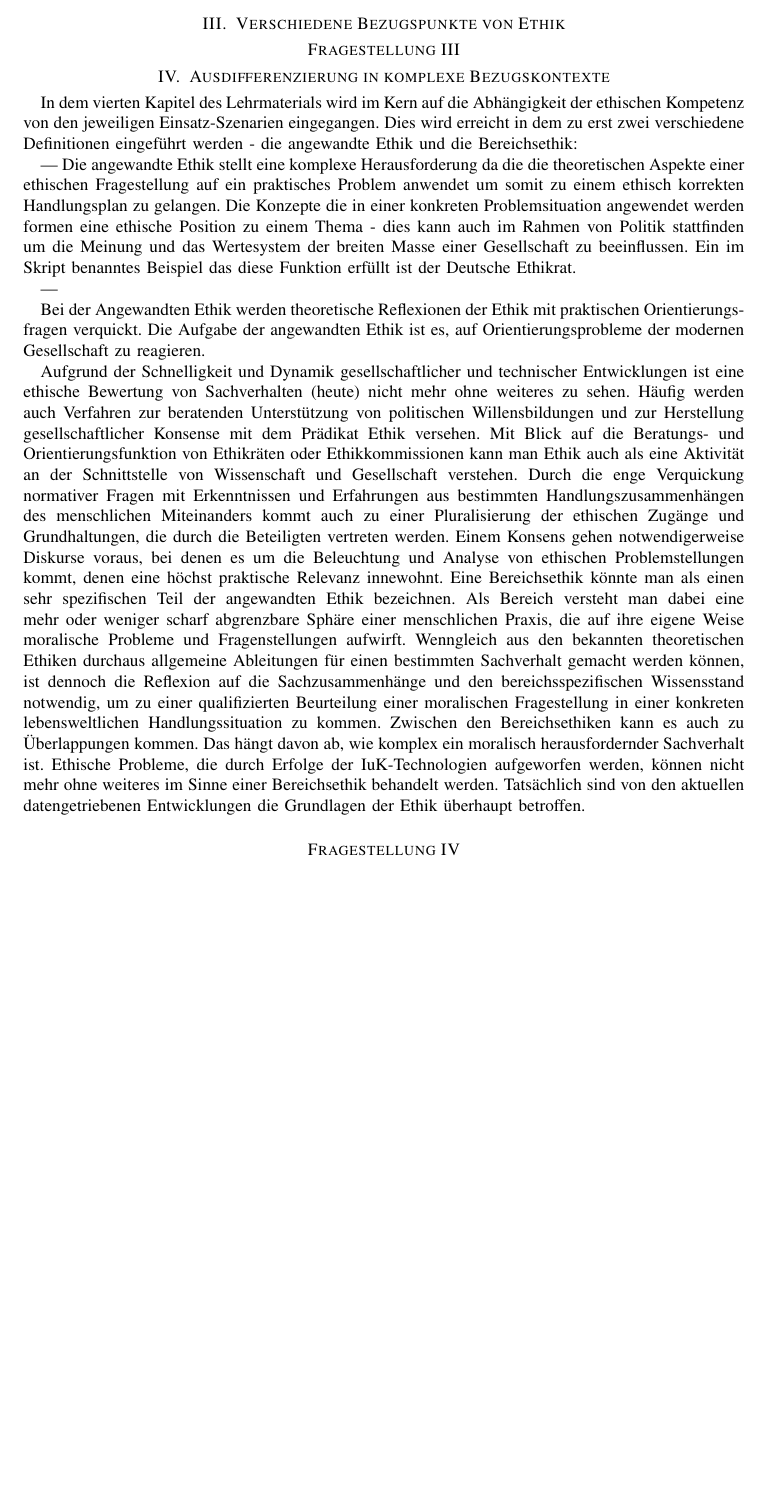
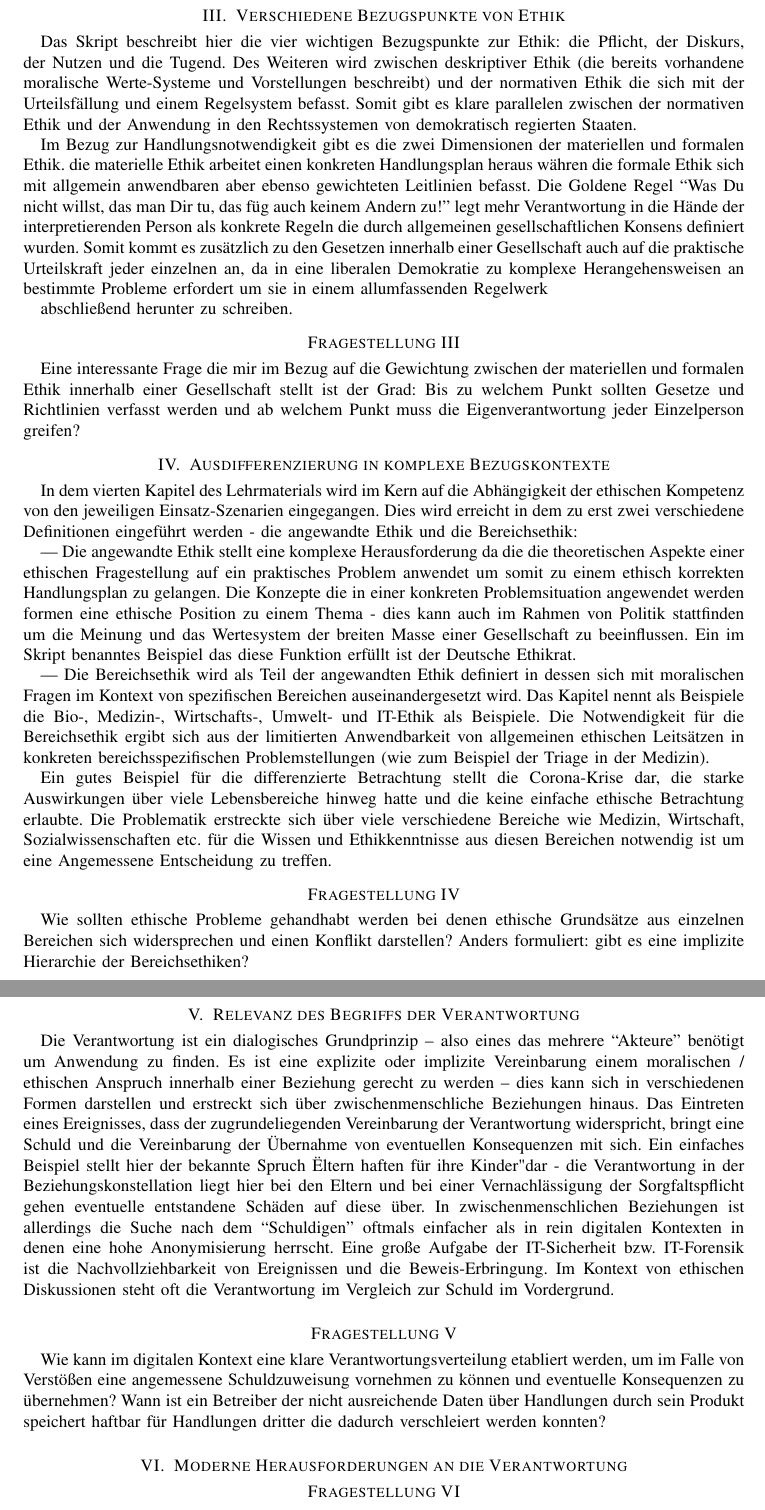
Before and after one commit to mara-schulke/thb, a LaTeX paper (ethik-in-der-it-sicherheit/onepager.tex): part of page 2 of 2 before the commit and two parts of pages 2 and 3 of 3 after it, the two joined at a grey line, cut so that both start at the same text, the shorter picture padded with empty space. Compiled offline with pdfLaTeX.

Commit message:
Start the third onepager for the ethics course

```diff
--- a/ethik-in-der-it-sicherheit/onepager.tex
+++ b/ethik-in-der-it-sicherheit/onepager.tex
@@ -72,53 +72,86 @@ Abschuss eines Ziels im Militärkontext zu automatisieren?
 
 \section{Verschiedene Bezugspunkte von Ethik}
 
+Das Skript beschreibt hier die vier wichtigen Bezugspunkte zur Ethik: die Pflicht, der Diskurs,
+der Nutzen und die Tugend. Des Weiteren wird zwischen deskriptiver Ethik (die bereits vorhandene
+moralische Werte-Systeme und Vorstellungen beschreibt) und der normativen Ethik die sich mit der
+Urteilsfällung und einem Regelsystem befasst. Somit gibt es klare parallelen zwischen der normativen
+Ethik und der Anwendung in den Rechtssystemen von demokratisch regierten Staaten.
+
+Im Bezug zur Handlungsnotwendigkeit gibt es die zwei Dimensionen der materiellen und formalen Ethik.
+die materielle Ethik arbeitet einen konkreten Handlungsplan heraus währen die formale Ethik sich mit
+allgemein anwendbaren aber ebenso gewichteten Leitlinien befasst. Die Goldene Regel ``Was Du nicht willst,
+das man Dir tu, das füg auch keinem Andern zu!'' legt mehr Verantwortung in die Hände der
+interpretierenden Person als konkrete Regeln die durch allgemeinen gesellschaftlichen Konsens
+definiert wurden. Somit kommt es zusätzlich zu den Gesetzen innerhalb einer Gesellschaft auch auf
+die praktische Urteilskraft jeder einzelnen an, da in eine liberalen Demokratie zu komplexe
+Herangehensweisen an bestimmte Probleme erfordert um sie in einem allumfassenden Regelwerk
+
+abschließend herunter zu schreiben.
+
 \section*{Fragestellung III}
+
+Eine interessante Frage die mir im Bezug auf die Gewichtung zwischen der materiellen und formalen Ethik
+innerhalb einer Gesellschaft stellt ist der Grad: Bis zu welchem Punkt sollten Gesetze und Richtlinien
+verfasst werden und ab welchem Punkt muss die Eigenverantwortung jeder Einzelperson greifen?
 
 \section{Ausdifferenzierung in komplexe Bezugskontexte}
 
 In dem vierten Kapitel des Lehrmaterials wird im Kern auf die Abhängigkeit der ethischen Kompetenz von
-den jeweiligen Einsatz-Szenarien eingegangen. Dies wird erreicht in dem zu erst zwei verschiedene Definitionen
-eingeführt werden - die angewandte Ethik und die Bereichsethik:
+den jeweiligen Einsatz-Szenarien eingegangen. Dies wird erreicht in dem zu erst zwei verschiedene
+Definitionen eingeführt werden - die angewandte Ethik und die Bereichsethik:
 
---- Die angewandte Ethik stellt eine komplexe Herausforderung da die die theoretischen Aspekte einer ethischen
-Fragestellung auf ein praktisches Problem anwendet um somit zu einem ethisch korrekten Handlungsplan zu gelangen.
-Die Konzepte die in einer konkreten Problemsituation angewendet werden formen eine ethische Position zu einem Thema
- - dies kann auch im Rahmen von Politik stattfinden um die Meinung und das Wertesystem der breiten Masse einer
- Gesellschaft zu beeinflussen. Ein im Skript benanntes Beispiel das diese Funktion erfüllt ist der Deutsche Ethikrat.
+--- Die angewandte Ethik stellt eine komplexe Herausforderung da die die theoretischen Aspekte einer
+ethischen Fragestellung auf ein praktisches Problem anwendet um somit zu einem ethisch korrekten
+Handlungsplan zu gelangen. Die Konzepte die in einer konkreten Problemsituation angewendet werden
+formen eine ethische Position zu einem Thema - dies kann auch im Rahmen von Politik stattfinden um die
+Meinung und das Wertesystem der breiten Masse einer Gesellschaft zu beeinflussen. Ein im Skript benanntes
+Beispiel das diese Funktion erfüllt ist der Deutsche Ethikrat.
 
+--- Die Bereichsethik wird als Teil der angewandten Ethik definiert in dessen sich mit moralischen Fragen
+im Kontext von spezifischen Bereichen auseinandergesetzt wird. Das Kapitel nennt als Beispiele die Bio-,
+Medizin-, Wirtschafts-, Umwelt- und IT-Ethik als Beispiele. Die Notwendigkeit für die Bereichsethik ergibt
+sich aus der limitierten Anwendbarkeit von allgemeinen ethischen Leitsätzen in konkreten bereichsspezifischen
+Problemstellungen (wie zum Beispiel der Triage in der Medizin).
 
-
-
-
-
-
-
-
-
-
-
-
-
-
-
----
-
-Bei der Angewandten Ethik werden theoretische Reflexionen der Ethik mit praktischen Orientierungsfragen verquickt.
-Die Aufgabe der angewandten Ethik ist es, auf Orientierungsprobleme der modernen Gesellschaft zu reagieren.
-
-
-Aufgrund der Schnelligkeit und Dynamik gesellschaftlicher und technischer Entwicklungen ist eine ethische Bewertung von Sachverhalten (heute) nicht mehr ohne weiteres zu sehen.
-Häufig werden auch Verfahren zur beratenden Unterstützung von politischen Willensbildungen und zur Herstellung gesellschaftlicher Konsense mit dem Prädikat Ethik versehen.
-Mit Blick auf die Beratungs- und Orientierungsfunktion von Ethikräten oder Ethikkommissionen kann man Ethik auch als eine Aktivität an der Schnittstelle von Wissenschaft und Gesellschaft verstehen.
-Durch die enge Verquickung normativer Fragen mit Erkenntnissen und Erfahrungen aus bestimmten Handlungszusammenhängen des menschlichen Miteinanders kommt auch zu einer Pluralisierung der ethischen Zugänge und Grundhaltungen, die durch die Beteiligten vertreten werden.
-Einem Konsens gehen notwendigerweise Diskurse voraus, bei denen es um die Beleuchtung und Analyse von ethischen Problemstellungen kommt, denen eine höchst praktische Relevanz innewohnt.
-Eine Bereichsethik könnte man als einen sehr spezifischen Teil der angewandten Ethik bezeichnen. Als Bereich versteht man dabei eine mehr oder weniger scharf abgrenzbare Sphäre einer menschlichen Praxis, die auf ihre eigene Weise moralische Probleme und Fragenstellungen aufwirft.
-Wenngleich aus den bekannten theoretischen Ethiken durchaus allgemeine Ableitungen für einen bestimmten Sachverhalt gemacht werden können, ist dennoch die Reflexion auf die Sachzusammenhänge und den bereichsspezifischen Wissensstand notwendig, um zu einer qualifizierten Beurteilung einer moralischen Fragestellung in einer konkreten lebensweltlichen Handlungssituation zu kommen.
-Zwischen den Bereichsethiken kann es auch zu Überlappungen kommen. Das hängt davon ab, wie komplex ein moralisch herausfordernder Sachverhalt ist.
-Ethische Probleme, die durch Erfolge der IuK-Technologien aufgeworfen werden, können nicht mehr ohne weiteres im Sinne einer Bereichsethik behandelt werden. Tatsächlich sind von den aktuellen datengetriebenen Entwicklungen die Grundlagen der Ethik überhaupt betroffen.
+Ein gutes Beispiel für die differenzierte Betrachtung stellt die Corona-Krise dar, die starke Auswirkungen über
+viele Lebensbereiche hinweg hatte und die keine einfache ethische Betrachtung erlaubte. Die Problematik erstreckte
+sich über viele verschiedene Bereiche wie Medizin, Wirtschaft, Sozialwissenschaften etc. für die Wissen und
+Ethikkenntnisse aus diesen Bereichen notwendig ist um eine Angemessene Entscheidung zu treffen.
 
 \section*{Fragestellung IV}
 
+Wie sollten ethische Probleme gehandhabt werden bei denen ethische Grundsätze aus einzelnen Bereichen sich
+widersprechen und einen Konflikt darstellen? Anders formuliert: gibt es eine implizite Hierarchie der
+Bereichsethiken?
+
+\newpage
+
+\section{Relevanz des Begriffs der Verantwortung}
+
+Die Verantwortung ist ein dialogisches Grundprinzip – also eines das mehrere ``Akteure'' benötigt um
+Anwendung zu finden. Es ist eine explizite oder implizite Vereinbarung einem moralischen / ethischen
+Anspruch innerhalb einer Beziehung gerecht zu werden – dies kann sich in verschiedenen Formen darstellen
+und erstreckt sich über zwischenmenschliche Beziehungen hinaus. Das Eintreten eines Ereignisses, dass der
+zugrundeliegenden Vereinbarung der Verantwortung widerspricht, bringt eine Schuld und die Vereinbarung der
+Übernahme von eventuellen Konsequenzen mit sich. Ein einfaches Beispiel stellt hier der bekannte Spruch
+"Eltern haften für ihre Kinder" dar - die Verantwortung in der Beziehungskonstellation liegt hier bei den
+Eltern und bei einer Vernachlässigung der Sorgfaltspflicht gehen eventuelle entstandene Schäden auf diese
+über. In zwischenmenschlichen Beziehungen ist allerdings die Suche nach dem ``Schuldigen'' oftmals einfacher
+als in rein digitalen Kontexten in denen eine hohe Anonymisierung herrscht. Eine große Aufgabe der IT-Sicherheit
+bzw. IT-Forensik ist die Nachvollziehbarkeit von Ereignissen und die Beweis-Erbringung. Im Kontext von
+ethischen Diskussionen steht oft die Verantwortung im Vergleich zur Schuld im Vordergrund.
+
+\section*{Fragestellung V}
+
+Wie kann im digitalen Kontext eine klare Verantwortungsverteilung etabliert werden, um im Falle von Verstößen
+eine angemessene Schuldzuweisung vornehmen zu können und eventuelle Konsequenzen zu übernehmen? Wann ist ein
+Betreiber der nicht ausreichende Daten über Handlungen durch sein Produkt speichert haftbar für Handlungen dritter
+die dadurch verschleiert werden konnten?
+
+\section{Moderne Herausforderungen an die Verantwortung}
+
+\section*{Fragestellung VI}
 
 \end{onecolumn}
 
```
Also changed, not shown: ethik-in-der-it-sicherheit/onepager.pdf.
